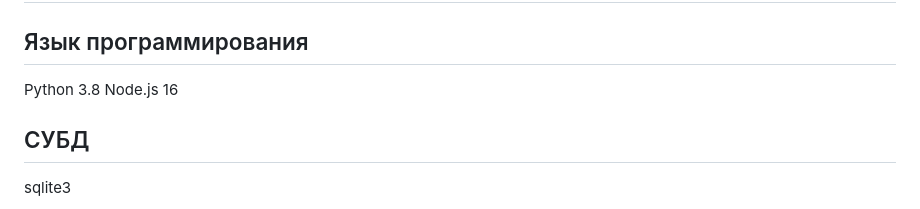
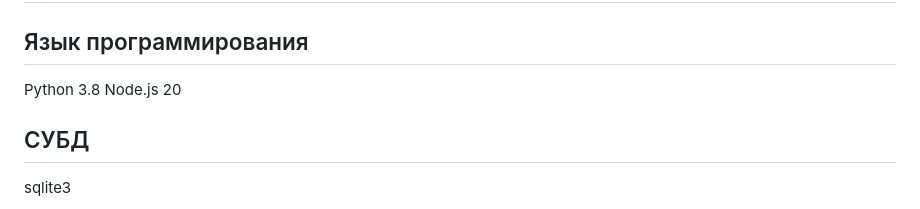
Before and after one commit to rozotto/DDSite, a Markdown page: README.md, the part around the change. Drawn GitHub-style.

Commit message:
feat: README updated

```diff
--- a/README.md
+++ b/README.md
@@ -59,7 +59,7 @@ GameWise охватывает широкий спектр тем, связанн
 # Технологии разработки
 ## Язык программирования
 Python 3.8
-Node.js 16
+Node.js 20
 ## СУБД
 sqlite3
 # Тестирование
```
